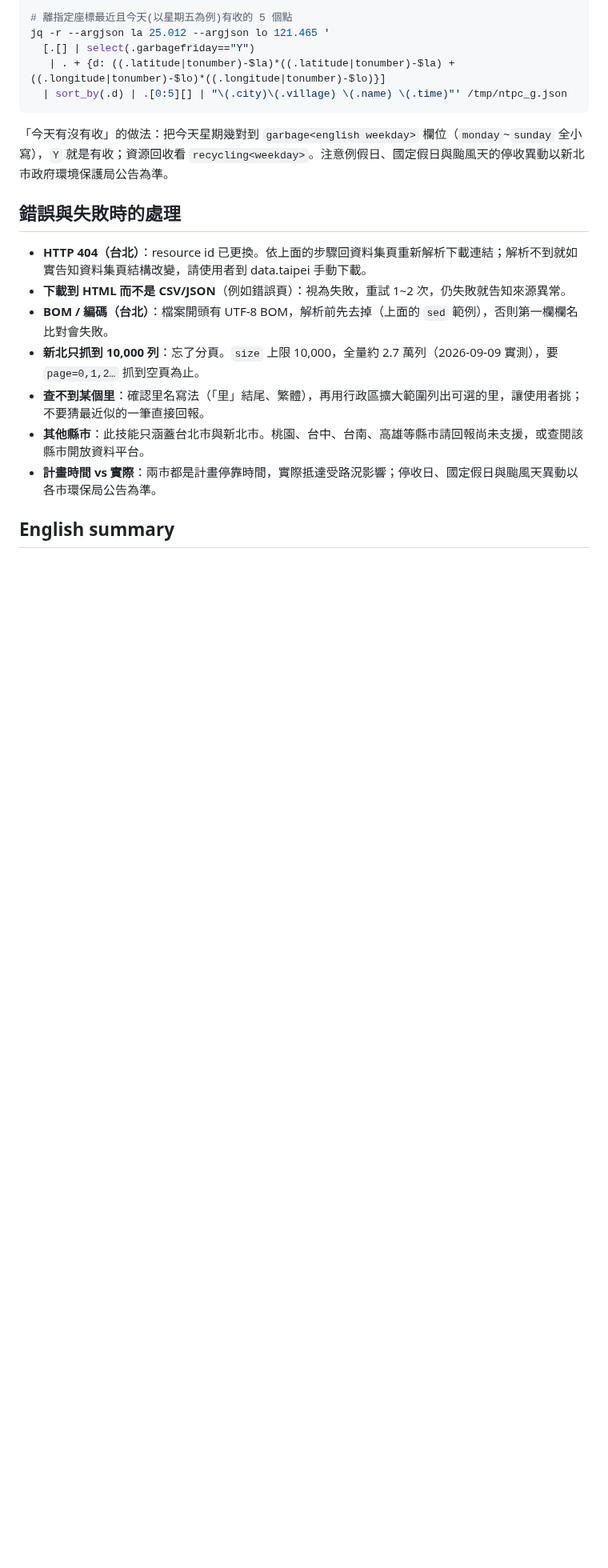
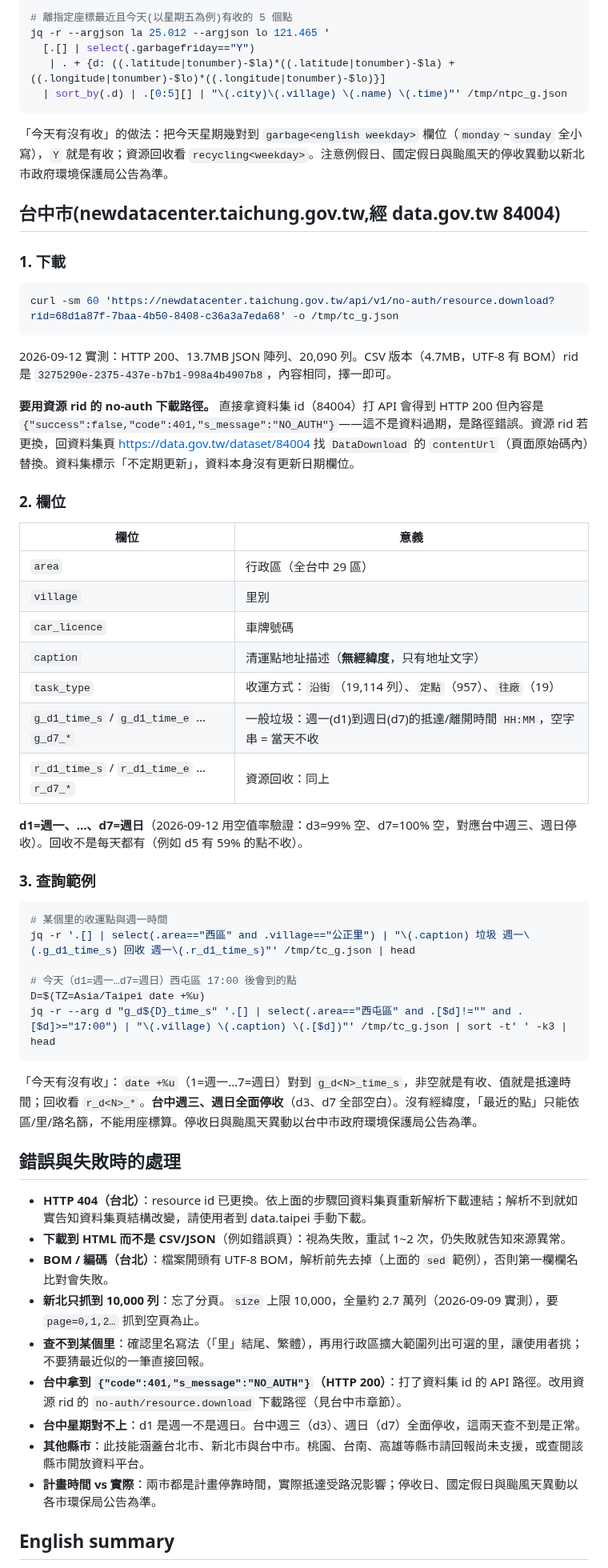
Before and after one commit to tahodev/baodao-skill, a Markdown page: taiwan-garbage/SKILL.md, the part around one of its changes. Shown at 80% size. Drawn GitHub-style; blank space fills up the shorter version.

Commit message:
feat(taiwan-garbage): Taichung support via data.gov.tw 84004 no-auth resource download

````diff
--- a/taiwan-garbage/SKILL.md
+++ b/taiwan-garbage/SKILL.md
@@ -103,6 +103,45 @@ jq -r --argjson la 25.012 --argjson lo 121.465 '
 
 「今天有沒有收」的做法：把今天星期幾對到 `garbage<english weekday>` 欄位（`monday`~`sunday` 全小寫），`Y` 就是有收；資源回收看 `recycling<weekday>`。注意例假日、國定假日與颱風天的停收異動以新北市政府環境保護局公告為準。
 
+## 台中市(newdatacenter.taichung.gov.tw,經 data.gov.tw 84004)
+
+### 1. 下載
+
+```bash
+curl -sm 60 'https://newdatacenter.taichung.gov.tw/api/v1/no-auth/resource.download?rid=68d1a87f-7baa-4b50-8408-c36a3a7eda68' -o /tmp/tc_g.json
+```
+
+2026-09-12 實測：HTTP 200、13.7MB JSON 陣列、20,090 列。CSV 版本（4.7MB，UTF-8 有 BOM）rid 是 `3275290e-2375-437e-b7b1-998a4b4907b8`，內容相同，擇一即可。
+
+**要用資源 rid 的 no-auth 下載路徑。** 直接拿資料集 id（84004）打 API 會得到 HTTP 200 但內容是 `{"success":false,"code":401,"s_message":"NO_AUTH"}`——這不是資料過期，是路徑錯誤。資源 rid 若更換，回資料集頁 https://data.gov.tw/dataset/84004 找 `DataDownload` 的 `contentUrl`（頁面原始碼內）替換。資料集標示「不定期更新」，資料本身沒有更新日期欄位。
+
+### 2. 欄位
+
+| 欄位 | 意義 |
+| --- | --- |
+| `area` | 行政區（全台中 29 區） |
+| `village` | 里別 |
+| `car_licence` | 車牌號碼 |
+| `caption` | 清運點地址描述（**無經緯度**，只有地址文字） |
+| `task_type` | 收運方式：`沿街`（19,114 列）、`定點`（957）、`往廠`（19） |
+| `g_d1_time_s` / `g_d1_time_e` … `g_d7_*` | 一般垃圾：週一(d1)到週日(d7)的抵達/離開時間 `HH:MM`，空字串 = 當天不收 |
+| `r_d1_time_s` / `r_d1_time_e` … `r_d7_*` | 資源回收：同上 |
+
+**d1=週一、…、d7=週日**（2026-09-12 用空值率驗證：d3=99% 空、d7=100% 空，對應台中週三、週日停收）。回收不是每天都有（例如 d5 有 59% 的點不收）。
+
+### 3. 查詢範例
+
+```bash
+# 某個里的收運點與週一時間
+jq -r '.[] | select(.area=="西區" and .village=="公正里") | "\(.caption) 垃圾 週一\(.g_d1_time_s) 回收 週一\(.r_d1_time_s)"' /tmp/tc_g.json | head
+
+# 今天（d1=週一…d7=週日）西屯區 17:00 後會到的點
+D=$(TZ=Asia/Taipei date +%u)
+jq -r --arg d "g_d${D}_time_s" '.[] | select(.area=="西屯區" and .[$d]!="" and .[$d]>="17:00") | "\(.village) \(.caption) \(.[$d])"' /tmp/tc_g.json | sort -t' ' -k3 | head
+```
+
+「今天有沒有收」：`date +%u`（1=週一…7=週日）對到 `g_d<N>_time_s`，非空就是有收、值就是抵達時間；回收看 `r_d<N>_*`。**台中週三、週日全面停收**（d3、d7 全部空白）。沒有經緯度，「最近的點」只能依區/里/路名篩，不能用座標算。停收日與颱風天異動以台中市政府環境保護局公告為準。
+
 ## 錯誤與失敗時的處理
 
 - **HTTP 404（台北）**：resource id 已更換。依上面的步驟回資料集頁重新解析下載連結；解析不到就如實告知資料集頁結構改變，請使用者到 data.taipei 手動下載。
@@ -110,7 +149,9 @@ jq -r --argjson la 25.012 --argjson lo 121.465 '
 - **BOM / 編碼（台北）**：檔案開頭有 UTF-8 BOM，解析前先去掉（上面的 `sed` 範例），否則第一欄欄名比對會失敗。
 - **新北只抓到 10,000 列**：忘了分頁。`size` 上限 10,000，全量約 2.7 萬列（2026-09-09 實測），要 `page=0,1,2…` 抓到空頁為止。
 - **查不到某個里**：確認里名寫法（「里」結尾、繁體），再用行政區擴大範圍列出可選的里，讓使用者挑；不要猜最近似的一筆直接回報。
-- **其他縣市**：此技能只涵蓋台北市與新北市。桃園、台中、台南、高雄等縣市請回報尚未支援，或查閱該縣市開放資料平台。
+- **台中拿到 `{"code":401,"s_message":"NO_AUTH"}`（HTTP 200）**：打了資料集 id 的 API 路徑。改用資源 rid 的 `no-auth/resource.download` 下載路徑（見台中市章節）。
+- **台中星期對不上**：d1 是週一不是週日。台中週三（d3）、週日（d7）全面停收，這兩天查不到是正常。
+- **其他縣市**：此技能涵蓋台北市、新北市與台中市。桃園、台南、高雄等縣市請回報尚未支援，或查閱該縣市開放資料平台。
 - **計畫時間 vs 實際**：兩市都是計畫停靠時間，實際抵達受路況影響；停收日、國定假日與颱風天異動以各市環保局公告為準。
 
 ## English summary
````
Also changed, not shown: other parts of taiwan-garbage/SKILL.md (+3 -3 lines).
